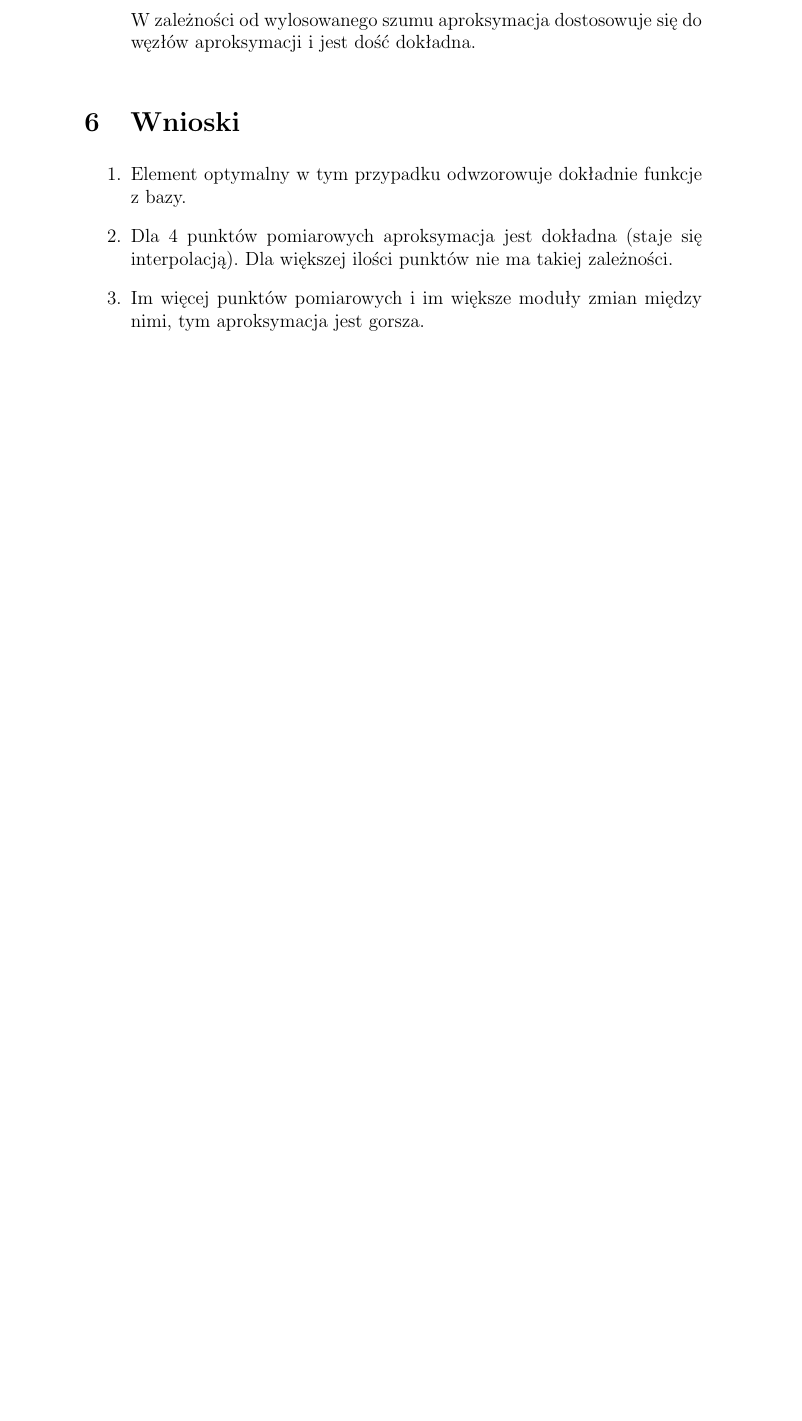
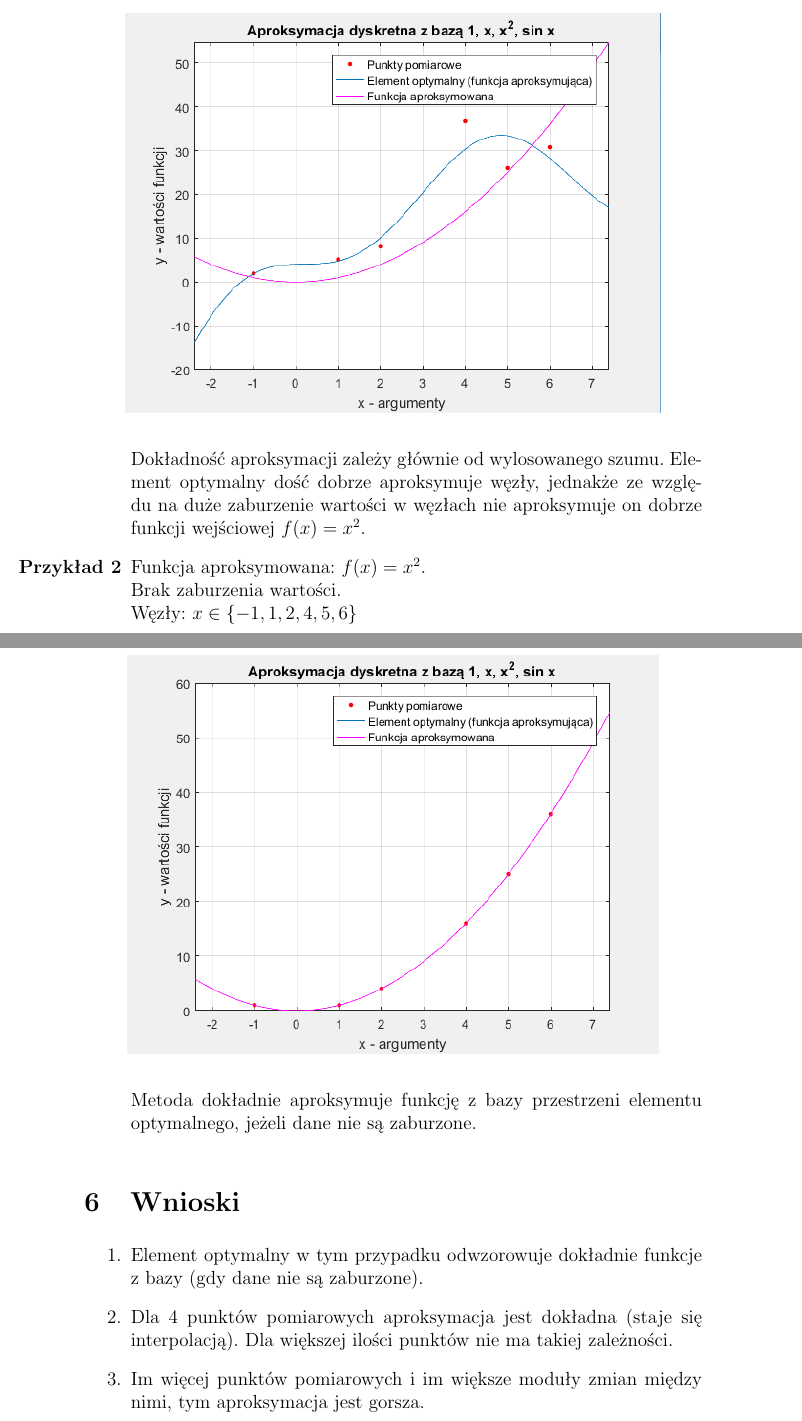
Before and after one commit to Gelio/numerical-approximation, a LaTeX document (documentation.tex): part of page 6 of 8 before the commit and two parts of pages 6 and 7 of 9 after it, the two joined at a grey line, cut at the place of the change, the shorter picture padded with empty space. Compiled offline with pdfLaTeX.

Commit message:
update example 1, add example 2

```diff
--- a/documentation.tex
+++ b/documentation.tex
@@ -174,7 +175,19 @@
 			\includegraphics[scale=0.8]{images/example-1b.png}
 		\end{figure}
 
-		W zależności od wylosowanego szumu aproksymacja dostosowuje się do węzłów aproksymacji i jest dość dokładna.
+		Dokładność aproksymacji zależy głównie od wylosowanego szumu. Element optymalny dość dobrze aproksymuje węzły, jednakże ze względu na duże zaburzenie wartości w węzłach nie aproksymuje on dobrze funkcji wejściowej $f(x) = x^2$.
+
+		\item
+		Funkcja aproksymowana: $f(x) = x^2$.\\
+		Brak zaburzenia wartości.\\
+		Węzły: $x \in \{-1, 1, 2, 4, 5, 6\}$
+
+		\begin{figure}[H]
+			\centering
+			\includegraphics[scale=0.8]{images/example-2.png}
+		\end{figure}
+
+		Metoda dokładnie aproksymuje funkcję z bazy przestrzeni elementu optymalnego, jeżeli dane nie są zaburzone.
 
 	\end{enumerate}
 
@@ -185,7 +198,7 @@
 
 	\section{Wnioski}
 	\begin{enumerate}
-		\item Element optymalny w tym przypadku odwzorowuje dokładnie funkcje z bazy.
+		\item Element optymalny w tym przypadku odwzorowuje dokładnie funkcje z bazy (gdy dane nie są zaburzone).
 		\item Dla 4 punktów pomiarowych aproksymacja jest dokładna (staje się interpolacją). Dla większej ilości punktów nie ma takiej zależności.
 		\item Im więcej punktów pomiarowych i im większe moduły zmian między nimi, tym aproksymacja jest gorsza.
 	\end{enumerate}
```
Also changed, not shown: documentation.pdf, images/example-1a.png, images/example-1b.png, images/example-2.png (added), documentation.tex (1 more changed lines).
